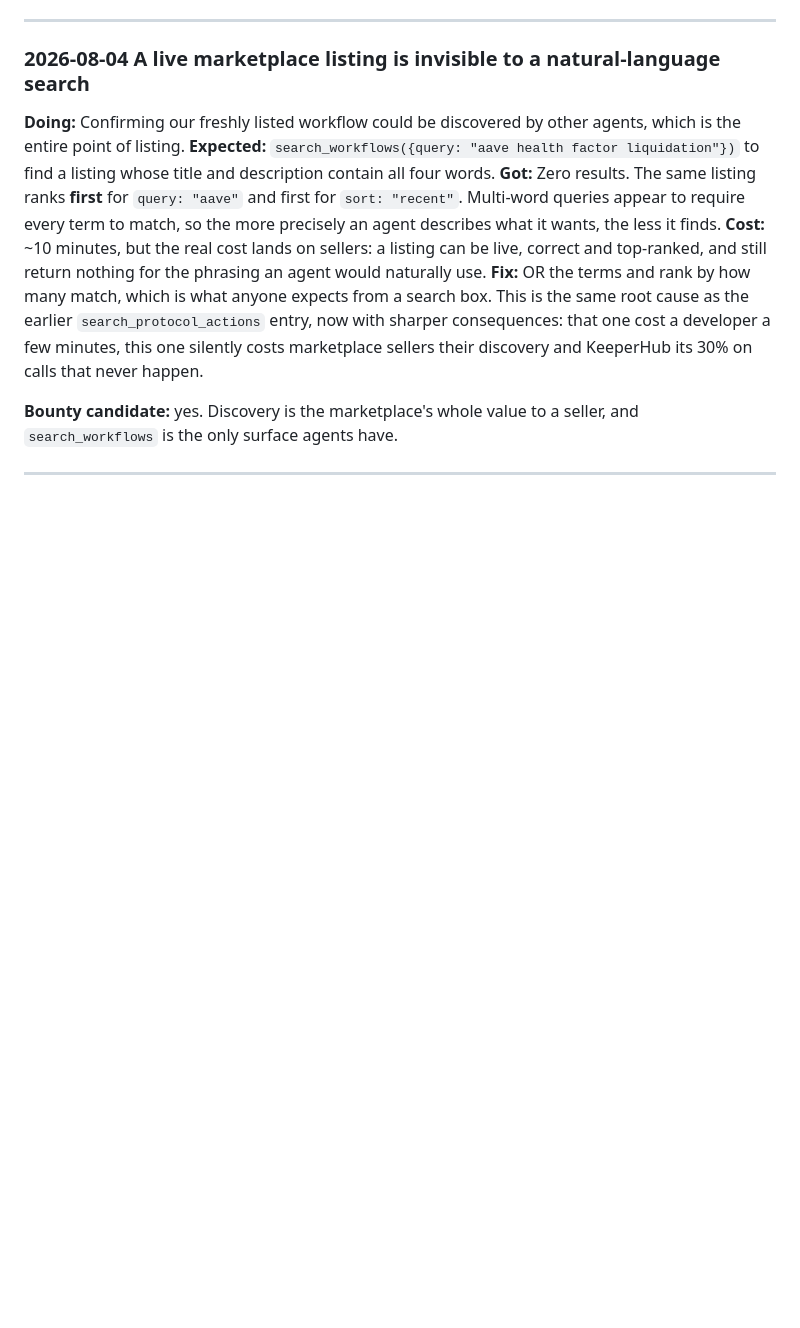
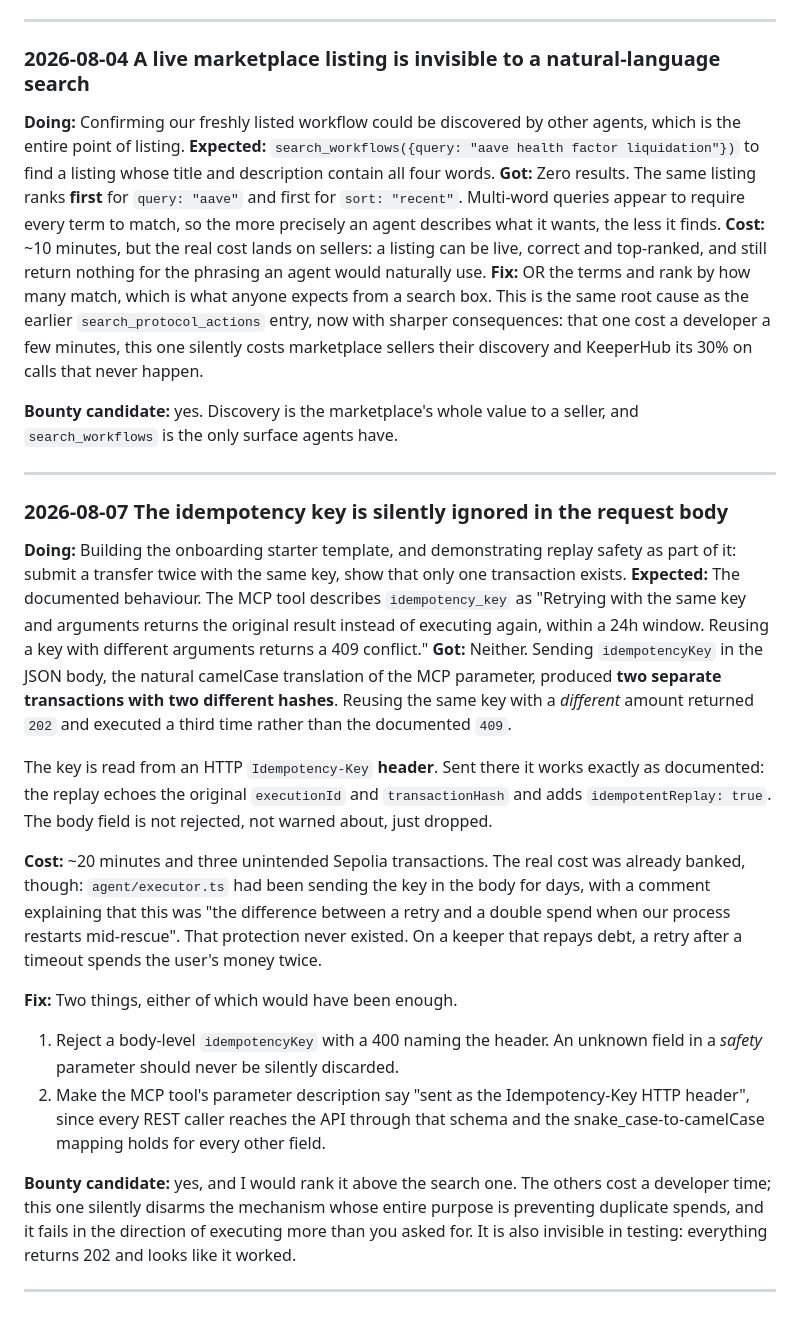
Before and after one commit to major101x/bulwark, a Markdown page: docs/FRICTION-LOG.md, the part around the change. GitHub-like rendering; blank space fills up the shorter version.

Commit message:
Log the silently-ignored idempotency key, the strongest bounty candidate yet

```diff
--- a/docs/FRICTION-LOG.md
+++ b/docs/FRICTION-LOG.md
@@ -281,4 +281,46 @@ seller, and `search_workflows` is the only surface agents have.
 
 ---
 
+### 2026-08-07 The idempotency key is silently ignored in the request body
+
+**Doing:** Building the onboarding starter template, and demonstrating replay
+safety as part of it: submit a transfer twice with the same key, show that only
+one transaction exists.
+**Expected:** The documented behaviour. The MCP tool describes
+`idempotency_key` as "Retrying with the same key and arguments returns the
+original result instead of executing again, within a 24h window. Reusing a key
+with different arguments returns a 409 conflict."
+**Got:** Neither. Sending `idempotencyKey` in the JSON body, the natural
+camelCase translation of the MCP parameter, produced **two separate
+transactions with two different hashes**. Reusing the same key with a
+*different* amount returned `202` and executed a third time rather than the
+documented `409`.
+
+The key is read from an HTTP `Idempotency-Key` **header**. Sent there it works
+exactly as documented: the replay echoes the original `executionId` and
+`transactionHash` and adds `idempotentReplay: true`. The body field is not
+rejected, not warned about, just dropped.
+
+**Cost:** ~20 minutes and three unintended Sepolia transactions. The real cost
+was already banked, though: `agent/executor.ts` had been sending the key in the
+body for days, with a comment explaining that this was "the difference between
+a retry and a double spend when our process restarts mid-rescue". That
+protection never existed. On a keeper that repays debt, a retry after a
+timeout spends the user's money twice.
+
+**Fix:** Two things, either of which would have been enough.
+1. Reject a body-level `idempotencyKey` with a 400 naming the header. An
+   unknown field in a *safety* parameter should never be silently discarded.
+2. Make the MCP tool's parameter description say "sent as the Idempotency-Key
+   HTTP header", since every REST caller reaches the API through that schema
+   and the snake_case-to-camelCase mapping holds for every other field.
+
+**Bounty candidate:** yes, and I would rank it above the search one. The others
+cost a developer time; this one silently disarms the mechanism whose entire
+purpose is preventing duplicate spends, and it fails in the direction of
+executing more than you asked for. It is also invisible in testing: everything
+returns 202 and looks like it worked.
+
+---
+
 <!-- Add entries below as they happen. Do not batch them up. -->
```
